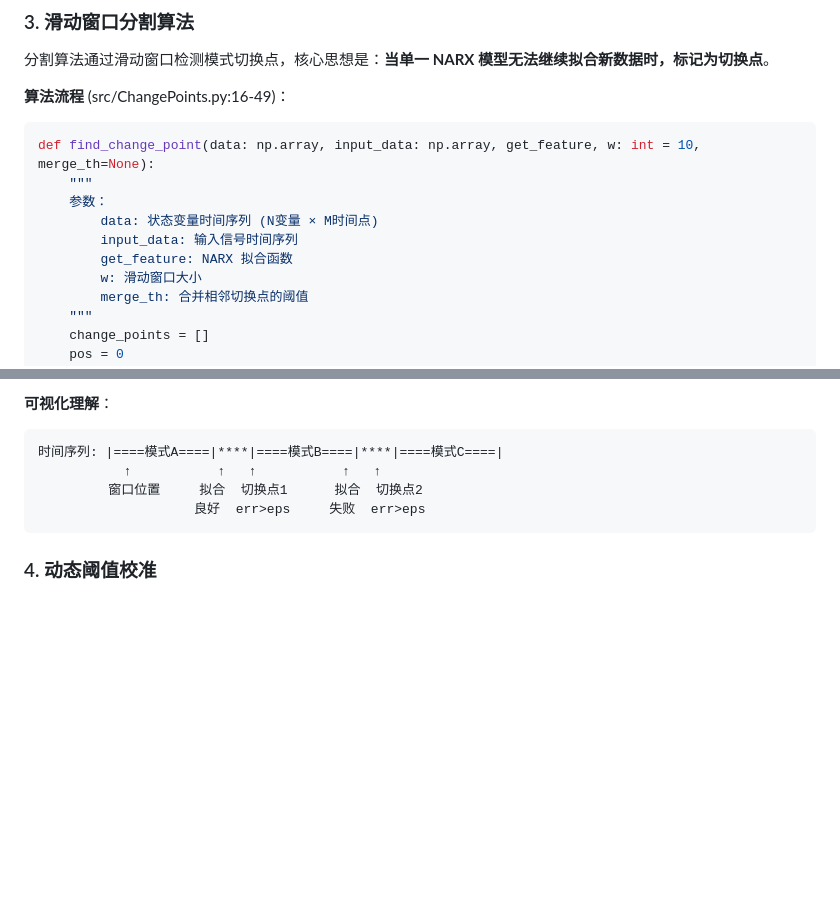
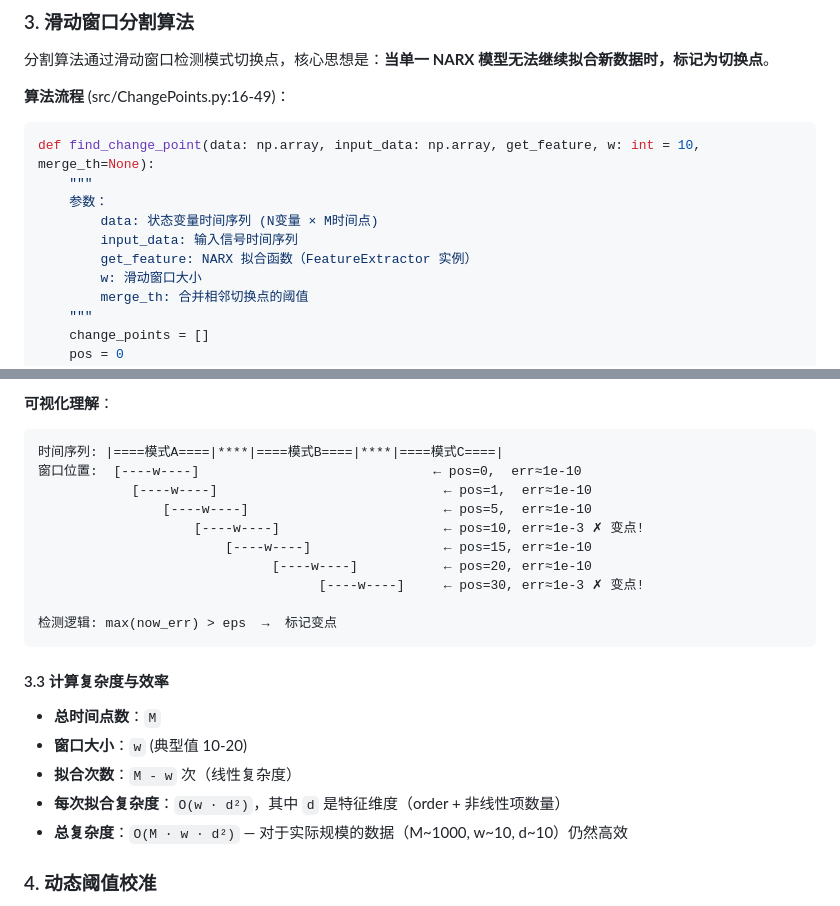
Before and after one commit to pengqianhan/Dainarx-pq, a Markdown page: LearningNotes/paper_summary.md, 2 parts joined by grey strips. Rendered like a GitHub page; blank space fills up the shorter version.

````diff
--- a/LearningNotes/paper_summary.md
+++ b/LearningNotes/paper_summary.md
@@ -246,7 +246,7 @@ def find_change_point(data: np.array, input_data: np.array, get_feature, w: int
     参数：
         data: 状态变量时间序列 (N变量 × M时间点)
         input_data: 输入信号时间序列
-        get_feature: NARX 拟合函数
+        get_feature: NARX 拟合函数（FeatureExtractor 实例）
         w: 滑动窗口大小
         merge_th: 合并相邻切换点的阈值
     """
@@ -290,10 +370,24 @@ def find_change_point(data: np.array, input_data: np.array, get_feature, w: int
 **可视化理解**：
 ```
 时间序列: |====模式A====|****|====模式B====|****|====模式C====|
-           ↑           ↑   ↑           ↑   ↑
-         窗口位置     拟合  切换点1      拟合  切换点2
-                    良好  err>eps     失败  err>eps
+窗口位置:  [----w----]                              ← pos=0,  err≈1e-10
+            [----w----]                             ← pos=1,  err≈1e-10
+                [----w----]                         ← pos=5,  err≈1e-10
+                    [----w----]                     ← pos=10, err≈1e-3 ✗ 变点!
+                        [----w----]                 ← pos=15, err≈1e-10
+                              [----w----]           ← pos=20, err≈1e-10
+                                    [----w----]     ← pos=30, err≈1e-3 ✗ 变点!
+
+检测逻辑: max(now_err) > eps  →  标记变点
 ```
+
+#### 3.3 计算复杂度与效率
+
+- **总时间点数**：`M`
+- **窗口大小**：`w` (典型值 10-20)
+- **拟合次数**：`M - w` 次（线性复杂度）
+- **每次拟合复杂度**：`O(w · d²)`，其中 `d` 是特征维度（order + 非线性项数量）
+- **总复杂度**：`O(M · w · d²)` — 对于实际规模的数据（M~1000, w~10, d~10）仍然高效
 
 ### 4. 动态阈值校准
 
````
Also changed, not shown: other parts of LearningNotes/paper_summary.md (+83 -3 lines).
